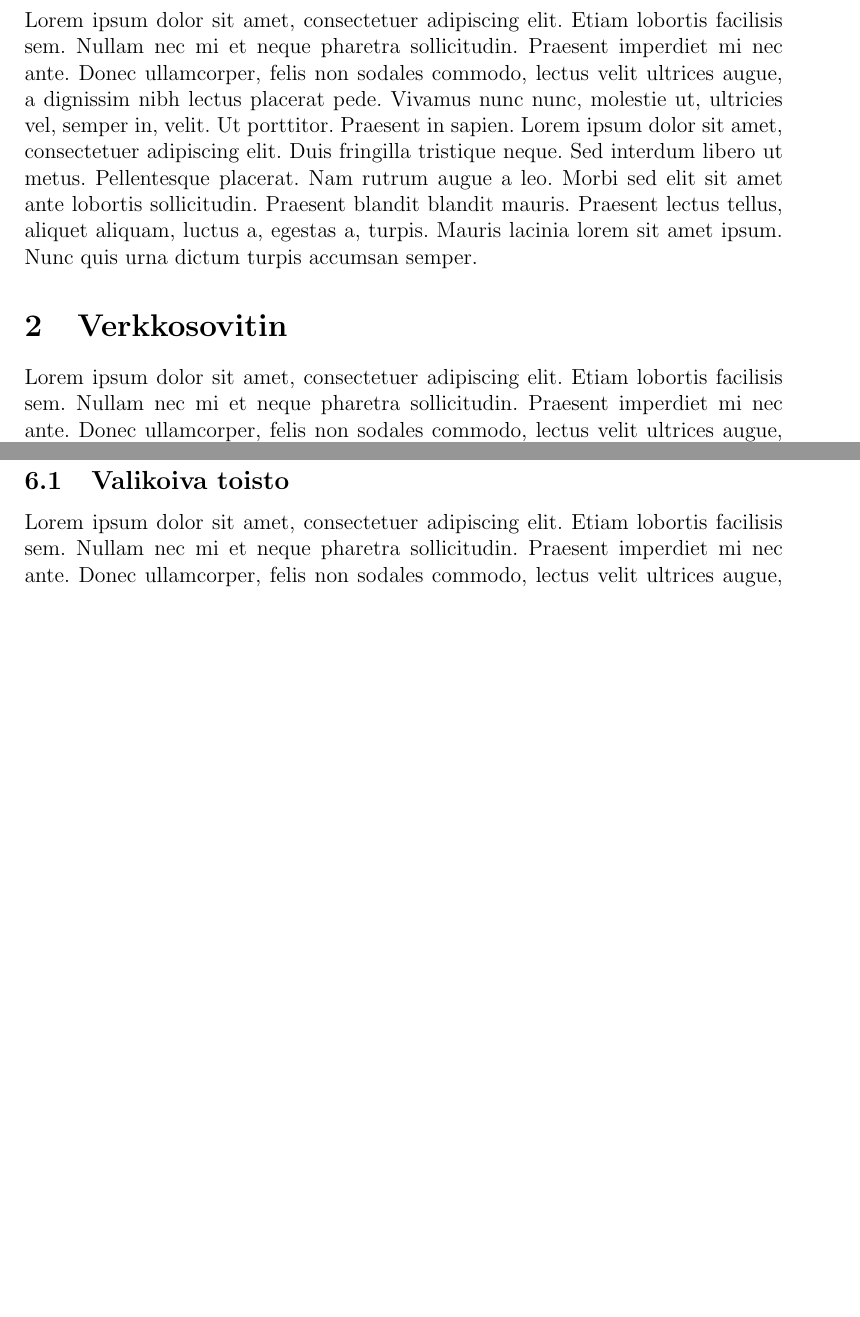
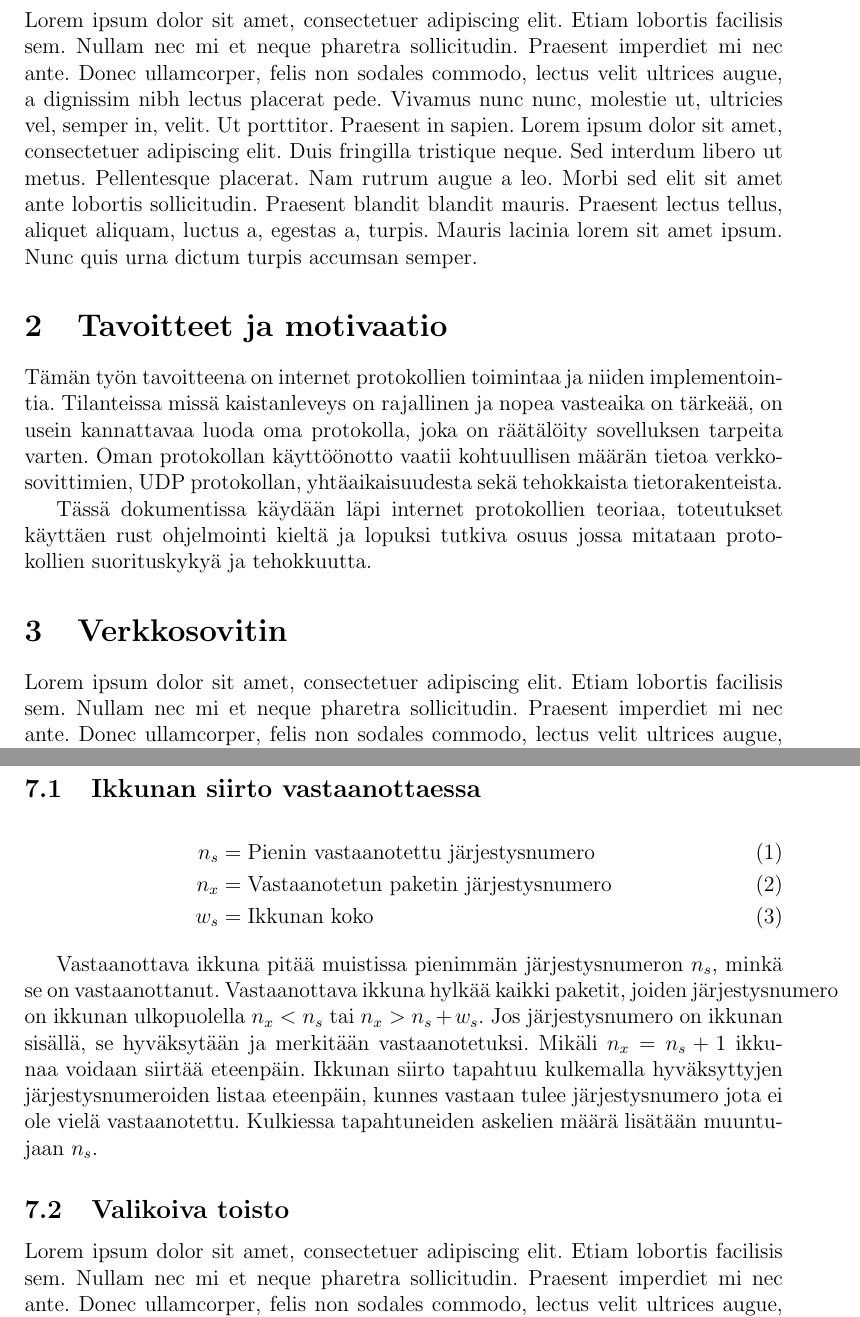
Before and after one commit to JoonasKajava/ReliableRealTimeTransportProtocol, a LaTeX document (doc/latex/src/main.tex): two parts of pages 5 and 7 of 8 before the commit and two parts of pages 5 and 8 of 9 after it, joined at a grey line, cut so that both start at the same text, the shorter picture padded with empty space. Compiled offline with pdfLaTeX.

Commit message:
Updates from Overleaf

```diff
--- a/doc/latex/src/main.tex
+++ b/doc/latex/src/main.tex
@@ -6,6 +6,9 @@
 \usepackage{geometry}
 \usepackage{blindtext}
 \usepackage{lastpage}
+\usepackage{listings}
+
+\usepackage{amsmath}
 
 % \usepackage{showframe}
 
@@ -87,8 +90,10 @@
         \section{Johdanto}\label{sec:johdanto}
         \blindtext
 
-
-
+\section{Tavoitteet ja motivaatio}
+Tämän työn tavoitteena on internet protokollien toimintaa ja niiden implementointia. Tilanteissa missä kaistanleveys on rajallinen ja nopea vasteaika on tärkeää, on usein kannattavaa luoda oma protokolla, joka on räätälöity sovelluksen tarpeita varten.
+Oman protokollan käyttöönotto vaatii kohtuullisen määrän tietoa verkkosovittimien, UDP protokollan, yhtäaikaisuudesta sekä tehokkaista tietorakenteista.\par
+Tässä dokumentissa käydään läpi internet protokollien teoriaa, toteutukset käyttäen rust ohjelmointi kieltä ja lopuksi tutkiva osuus jossa mitataan protokollien suorituskykyä ja tehokkuutta.
         \section{Verkkosovitin}\label{sec:verkkosovitin}
         \blindtext
 
@@ -118,6 +123,18 @@
         \section{Liukuva ikkuna}\label{sec:liukuva_ikkuna}
         \blindtext
 
+        \subsection{Ikkunan siirto vastaanottaessa}
+
+\begin{align}
+    n_s &= \text{Pienin vastaanotettu järjestysnumero} \\
+    n_x &= \text{Vastaanotetun paketin järjestysnumero} \\
+    w_s &= \text{Ikkunan koko}
+\end{align}
+
+Vastaanottava ikkuna pitää muistissa pienimmän järjestysnumeron $n_s$, minkä se on vastaanottanut.
+Vastaanottava ikkuna hylkää kaikki paketit, joiden järjestysnumero on ikkunan ulkopuolella $n_x < n_s$ tai $n_x > n_s + w_s$. Jos järjestysnumero on ikkunan sisällä, se hyväksytään ja merkitään vastaanotetuksi. Mikäli $n_x = n_s + 1$ ikkunaa voidaan siirtää eteenpäin.
+Ikkunan siirto tapahtuu kulkemalla hyväksyttyjen järjestysnumeroiden listaa eteenpäin, kunnes vastaan tulee järjestysnumero jota ei ole vielä vastaanotettu. Kulkiessa tapahtuneiden askelien määrä lisätään muuntujaan $n_s$.
+
 
         \subsection{Valikoiva toisto}\label{subsec:valikoiva_toisto}
         \blindtext
```
Also changed, not shown: doc/latex/src/main.tex (6 more changed lines).
